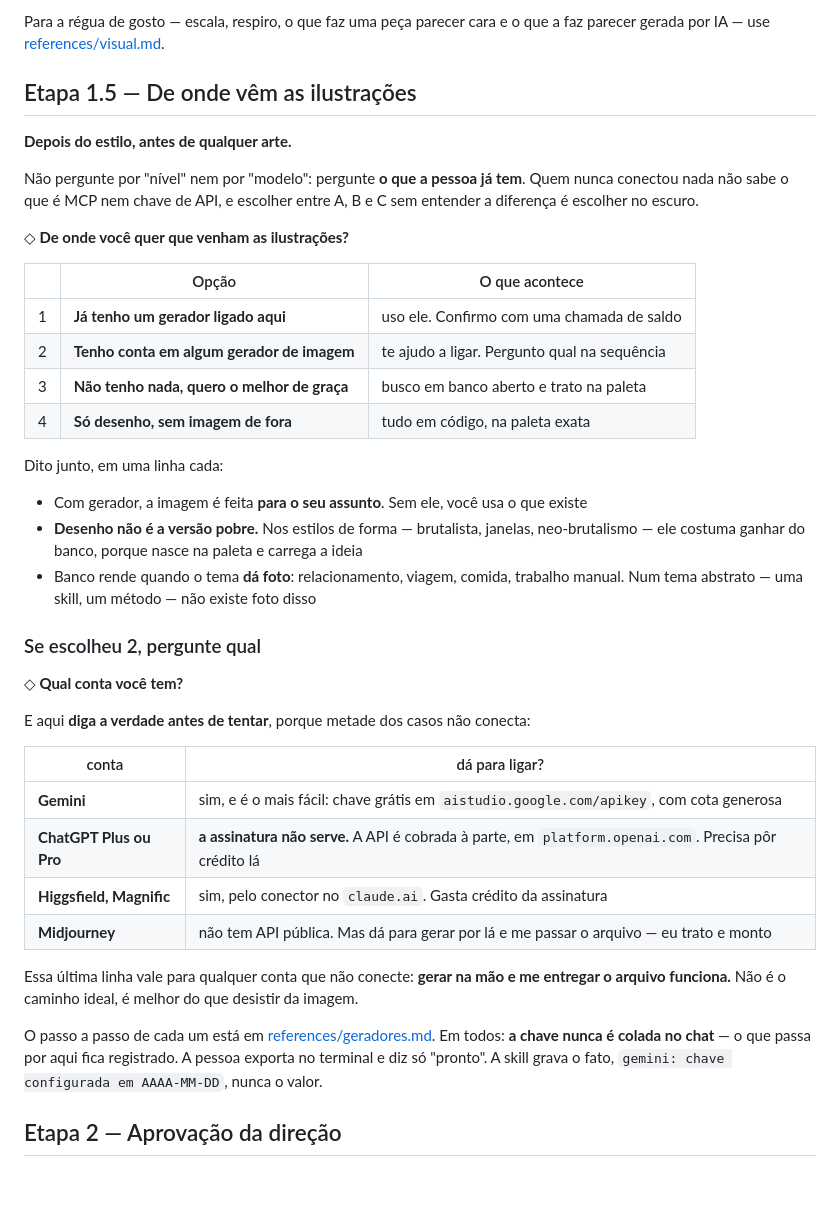
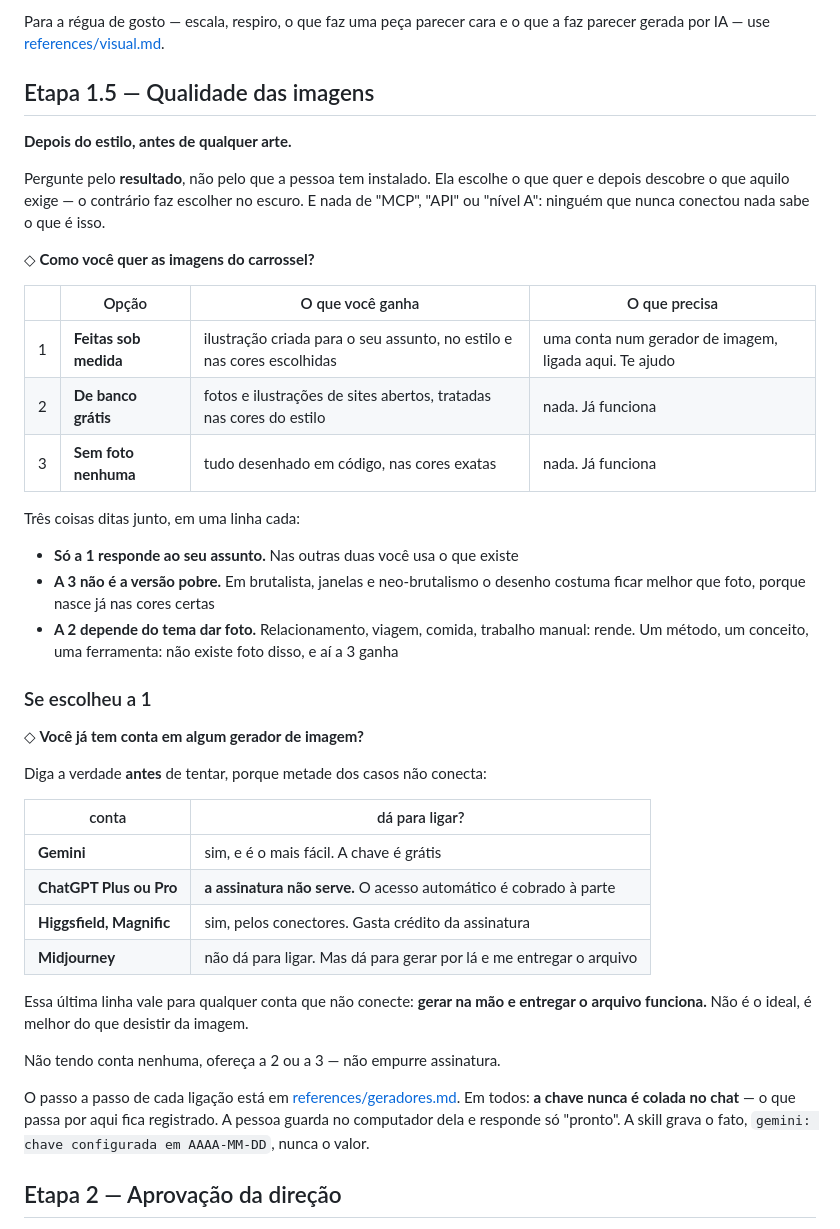
Before and after one commit to drudif/carroussel-please, a Markdown page: SKILL.md, the part around the change. Rendered like a GitHub page; blank space fills up the shorter version.

Commit message:
etapa 1.5: perguntar pelo resultado, não pelo que a pessoa tem instalado
Defeito visto em teste. Eu perguntava 'de onde vêm as ilustrações' listando o que a
pessoa já teria ligado — mas quem nunca conectou nada não consegue escolher assim.

Agora as três opções são de resultado: feitas sob medida, de banco grátis, ou sem
foto nenhuma. Cada uma diz o que ganha e o que precisa, em uma coluna só. A pergunta
sobre qual conta a pessoa tem vira desdobramento da primeira opção, não a pergunta.

Some 'MCP', 'API' e 'nível A' do texto que o usuário lê.

```diff
--- a/SKILL.md
+++ b/SKILL.md
@@ -113,51 +113,52 @@ Duas coisas ditas **na hora da escolha**, não depois:
 
 Para a régua de gosto — escala, respiro, o que faz uma peça parecer cara e o que a faz parecer gerada por IA — use [references/visual.md](references/visual.md).
 
-## Etapa 1.5 — De onde vêm as ilustrações
+## Etapa 1.5 — Qualidade das imagens
 
 **Depois do estilo, antes de qualquer arte.**
 
-Não pergunte por "nível" nem por "modelo": pergunte **o que a pessoa já tem**. Quem nunca
-conectou nada não sabe o que é MCP nem chave de API, e escolher entre A, B e C sem entender
-a diferença é escolher no escuro.
+Pergunte pelo **resultado**, não pelo que a pessoa tem instalado. Ela escolhe o que quer e
+depois descobre o que aquilo exige — o contrário faz escolher no escuro. E nada de "MCP",
+"API" ou "nível A": ninguém que nunca conectou nada sabe o que é isso.
 
-◇ **De onde você quer que venham as ilustrações?**
+◇ **Como você quer as imagens do carrossel?**
 
-| | Opção | O que acontece |
-|---|---|---|
-| 1 | **Já tenho um gerador ligado aqui** | uso ele. Confirmo com uma chamada de saldo |
-| 2 | **Tenho conta em algum gerador de imagem** | te ajudo a ligar. Pergunto qual na sequência |
-| 3 | **Não tenho nada, quero o melhor de graça** | busco em banco aberto e trato na paleta |
-| 4 | **Só desenho, sem imagem de fora** | tudo em código, na paleta exata |
+| | Opção | O que você ganha | O que precisa |
+|---|---|---|---|
+| 1 | **Feitas sob medida** | ilustração criada para o seu assunto, no estilo e nas cores escolhidas | uma conta num gerador de imagem, ligada aqui. Te ajudo |
+| 2 | **De banco grátis** | fotos e ilustrações de sites abertos, tratadas nas cores do estilo | nada. Já funciona |
+| 3 | **Sem foto nenhuma** | tudo desenhado em código, nas cores exatas | nada. Já funciona |
 
-Dito junto, em uma linha cada:
+Três coisas ditas junto, em uma linha cada:
 
-- Com gerador, a imagem é feita **para o seu assunto**. Sem ele, você usa o que existe
-- **Desenho não é a versão pobre.** Nos estilos de forma — brutalista, janelas, neo-brutalismo
-  — ele costuma ganhar do banco, porque nasce na paleta e carrega a ideia
-- Banco rende quando o tema **dá foto**: relacionamento, viagem, comida, trabalho manual. Num
-  tema abstrato — uma skill, um método — não existe foto disso
+- **Só a 1 responde ao seu assunto.** Nas outras duas você usa o que existe
+- **A 3 não é a versão pobre.** Em brutalista, janelas e neo-brutalismo o desenho costuma
+  ficar melhor que foto, porque nasce já nas cores certas
+- **A 2 depende do tema dar foto.** Relacionamento, viagem, comida, trabalho manual: rende.
+  Um método, um conceito, uma ferramenta: não existe foto disso, e aí a 3 ganha
 
-### Se escolheu 2, pergunte qual
+### Se escolheu a 1
 
-◇ **Qual conta você tem?**
+◇ **Você já tem conta em algum gerador de imagem?**
 
-E aqui **diga a verdade antes de tentar**, porque metade dos casos não conecta:
+Diga a verdade **antes** de tentar, porque metade dos casos não conecta:
 
 | conta | dá para ligar? |
 |---|---|
-| **Gemini** | sim, e é o mais fácil: chave grátis em `aistudio.google.com/apikey`, com cota generosa |
-| **ChatGPT Plus ou Pro** | **a assinatura não serve.** A API é cobrada à parte, em `platform.openai.com`. Precisa pôr crédito lá |
-| **Higgsfield, Magnific** | sim, pelo conector no `claude.ai`. Gasta crédito da assinatura |
-| **Midjourney** | não tem API pública. Mas dá para gerar por lá e me passar o arquivo — eu trato e monto |
+| **Gemini** | sim, e é o mais fácil. A chave é grátis |
+| **ChatGPT Plus ou Pro** | **a assinatura não serve.** O acesso automático é cobrado à parte |
+| **Higgsfield, Magnific** | sim, pelos conectores. Gasta crédito da assinatura |
+| **Midjourney** | não dá para ligar. Mas dá para gerar por lá e me entregar o arquivo |
 
-Essa última linha vale para qualquer conta que não conecte: **gerar na mão e me entregar o
-arquivo funciona.** Não é o caminho ideal, é melhor do que desistir da imagem.
+Essa última linha vale para qualquer conta que não conecte: **gerar na mão e entregar o
+arquivo funciona.** Não é o ideal, é melhor do que desistir da imagem.
 
-O passo a passo de cada um está em [references/geradores.md](references/geradores.md). Em
-todos: **a chave nunca é colada no chat** — o que passa por aqui fica registrado. A pessoa
-exporta no terminal e diz só "pronto". A skill grava o fato, `gemini: chave configurada em
-AAAA-MM-DD`, nunca o valor.
+Não tendo conta nenhuma, ofereça a 2 ou a 3 — não empurre assinatura.
+
+O passo a passo de cada ligação está em [references/geradores.md](references/geradores.md).
+Em todos: **a chave nunca é colada no chat** — o que passa por aqui fica registrado. A pessoa
+guarda no computador dela e responde só "pronto". A skill grava o fato,
+`gemini: chave configurada em AAAA-MM-DD`, nunca o valor.
 
 ## Etapa 2 — Aprovação da direção
 
```
